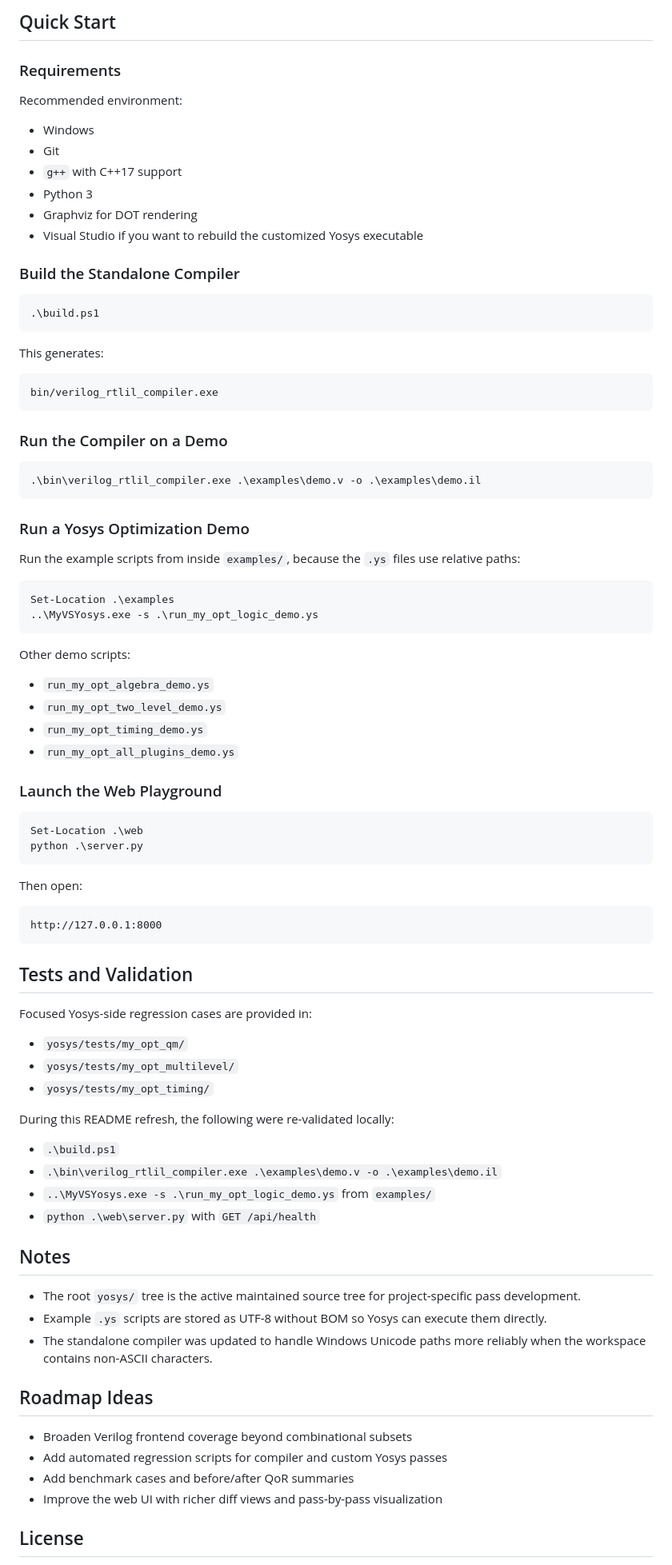
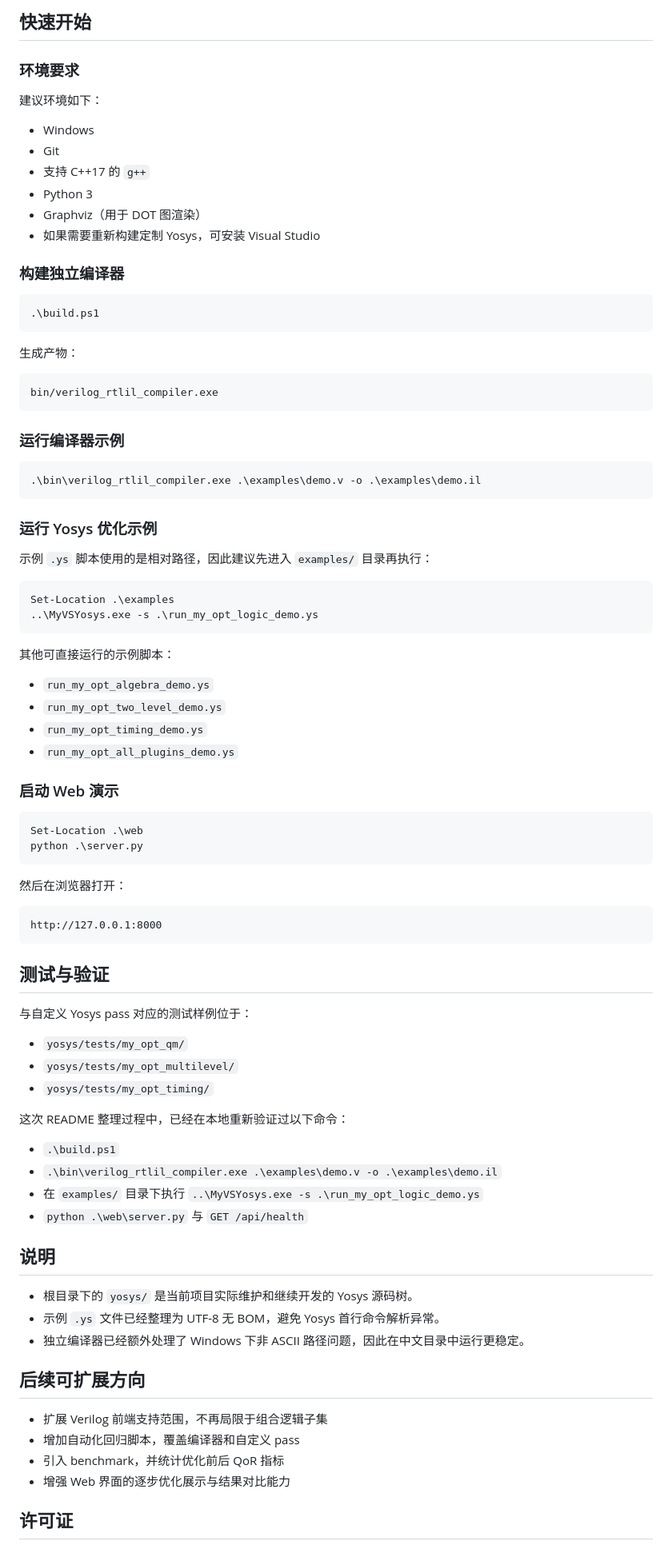
Before and after one commit to fushen-aochi/eda-optimization-workbench, a Markdown page: README.md, the part around one of its changes. Shown at 80% size. GitHub-like rendering.

Commit message:
Translate README to Chinese

````diff
--- a/README.md
+++ b/README.md
@@ -80,91 +80,91 @@ The `web/` folder contains a lightweight Python server and frontend that can:
 
-## Quick Start
+## 快速开始
 
-### Requirements
+### 环境要求
 
-Recommended environment:
+建议环境如下：
 
 - Windows
 - Git
-- `g++` with C++17 support
+- 支持 C++17 的 `g++`
 - Python 3
-- Graphviz for DOT rendering
-- Visual Studio if you want to rebuild the customized Yosys executable
+- Graphviz（用于 DOT 图渲染）
+- 如果需要重新构建定制 Yosys，可安装 Visual Studio
 
-### Build the Standalone Compiler
+### 构建独立编译器
 
 ```powershell
 .\build.ps1
 ```
 
-This generates:
+生成产物：
 
 ```text
 bin/verilog_rtlil_compiler.exe
 ```
 
-### Run the Compiler on a Demo
+### 运行编译器示例
 
 ```powershell
 .\bin\verilog_rtlil_compiler.exe .\examples\demo.v -o .\examples\demo.il
 ```
 
-### Run a Yosys Optimization Demo
+### 运行 Yosys 优化示例
 
-Run the example scripts from inside `examples/`, because the `.ys` files use relative paths:
+示例 `.ys` 脚本使用的是相对路径，因此建议先进入 `examples/` 目录再执行：
 
 ```powershell
 Set-Location .\examples
 ..\MyVSYosys.exe -s .\run_my_opt_logic_demo.ys
 ```
 
-Other demo scripts:
+其他可直接运行的示例脚本：
 
 - `run_my_opt_algebra_demo.ys`
 - `run_my_opt_two_level_demo.ys`
 - `run_my_opt_timing_demo.ys`
 - `run_my_opt_all_plugins_demo.ys`
 
-### Launch the Web Playground
+### 启动 Web 演示
 
 ```powershell
 Set-Location .\web
 python .\server.py
 ```
 
-Then open:
+然后在浏览器打开：
 
 ```text
 http://127.0.0.1:8000
 ```
 
-## Tests and Validation
+## 测试与验证
 
-Focused Yosys-side regression cases are provided in:
+与自定义 Yosys pass 对应的测试样例位于：
 
 - `yosys/tests/my_opt_qm/`
 - `yosys/tests/my_opt_multilevel/`
 - `yosys/tests/my_opt_timing/`
 
-During this README refresh, the following were re-validated locally:
+这次 README 整理过程中，已经在本地重新验证过以下命令：
 
 - `.\build.ps1`
 - `.\bin\verilog_rtlil_compiler.exe .\examples\demo.v -o .\examples\demo.il`
-- `..\MyVSYosys.exe -s .\run_my_opt_logic_demo.ys` from `examples/`
-- `python .\web\server.py` with `GET /api/health`
+- 在 `examples/` 目录下执行 `..\MyVSYosys.exe -s .\run_my_opt_logic_demo.ys`
+- `python .\web\server.py` 与 `GET /api/health`
 
-## Notes
+## 说明
 
-- The root `yosys/` tree is the active maintained source tree for project-specific pass development.
-- Example `.ys` scripts are stored as UTF-8 without BOM so Yosys can execute them directly.
-- The standalone compiler was updated to handle Windows Unicode paths more reliably when the workspace contains non-ASCII characters.
+- 根目录下的 `yosys/` 是当前项目实际维护和继续开发的 Yosys 源码树。
+- 示例 `.ys` 文件已经整理为 UTF-8 无 BOM，避免 Yosys 首行命令解析异常。
+- 独立编译器已经额外处理了 Windows 下非 ASCII 路径问题，因此在中文目录中运行更稳定。
 
-## Roadmap Ideas
+## 后续可扩展方向
 
-- Broaden Verilog frontend coverage beyond combinational subsets
-- Add automated regression scripts for compiler and custom Yosys passes
-- Add benchmark cases and before/after QoR summaries
-- Improve the web UI with richer diff views and pass-by-pass visualization
+- 扩展 Verilog 前端支持范围，不再局限于组合逻辑子集
+- 增加自动化回归脚本，覆盖编译器和自定义 pass
+- 引入 benchmark，并统计优化前后 QoR 指标
+- 增强 Web 界面的逐步优化展示与结果对比能力
 
-## License
+## 许可证
 
````
Also changed, not shown: other parts of README.md (+51 -51 lines).
